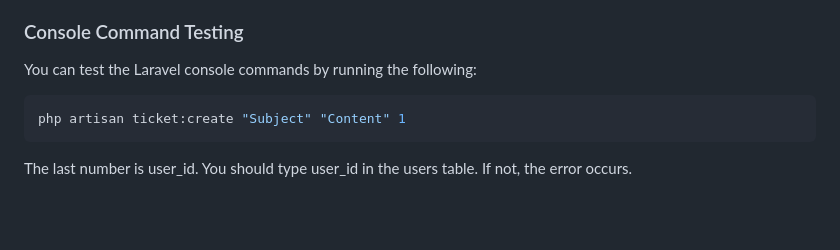
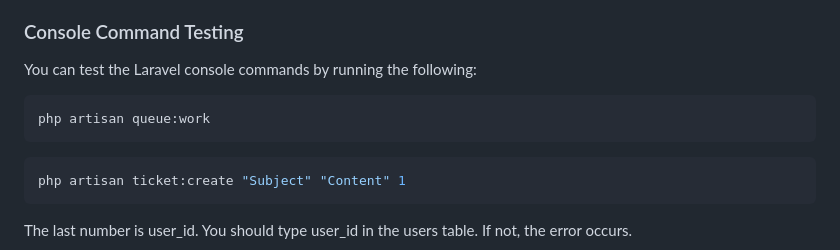
Before and after one commit to frozenstar0301/PerchPeek, a Markdown page: README.md, the part around the change. GitHub-like rendering; blank space fills up the shorter version.

````diff
--- a/README.md
+++ b/README.md
@@ -167,6 +167,10 @@ The frontend will be available at `http://localhost:3000`.
    You can test the Laravel console commands by running the following:
 
    ```bash
+   php artisan queue:work
+   ```
+
+   ```bash
    php artisan ticket:create "Subject" "Content" 1
    ```
 
````
